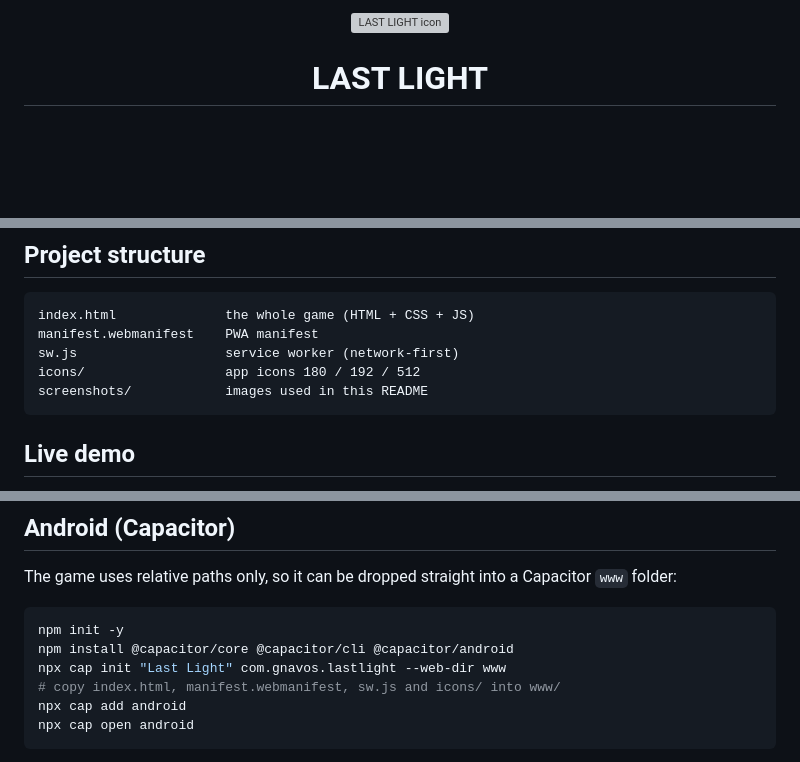
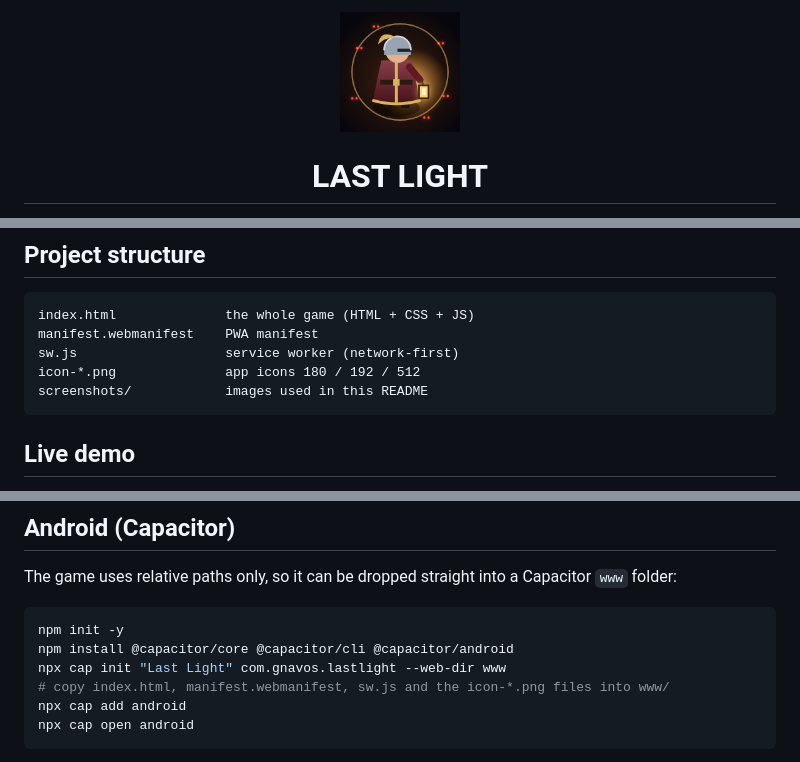
Before and after one commit to G-Developerr/Last-Light, a Markdown page: README.md, 3 parts joined by grey strips. Drawn GitHub-style; blank space fills up the shorter version; grey boxes are pictures that could not be loaded.

````diff
--- a/README.md
+++ b/README.md
@@ -1,5 +1,5 @@
 <p align="center">
-  <img src="icons/icon-192.png" width="120" alt="LAST LIGHT icon">
+  <img src="icon-192.png" width="120" alt="LAST LIGHT icon">
 </p>
 
 <h1 align="center">LAST LIGHT</h1>
@@ -109,7 +109,7 @@ It runs on desktop and mobile, installs as a PWA, and is built to be wrapped wit
 index.html              the whole game (HTML + CSS + JS)
 manifest.webmanifest    PWA manifest
 sw.js                   service worker (network-first)
-icons/                  app icons 180 / 192 / 512
+icon-*.png              app icons 180 / 192 / 512
 screenshots/            images used in this README
 ```
 
@@ -143,7 +143,7 @@ The game uses relative paths only, so it can be dropped straight into a Capacito
 npm init -y
 npm install @capacitor/core @capacitor/cli @capacitor/android
 npx cap init "Last Light" com.gnavos.lastlight --web-dir www
-# copy index.html, manifest.webmanifest, sw.js and icons/ into www/
+# copy index.html, manifest.webmanifest, sw.js and the icon-*.png files into www/
 npx cap add android
 npx cap open android
 ```
````
